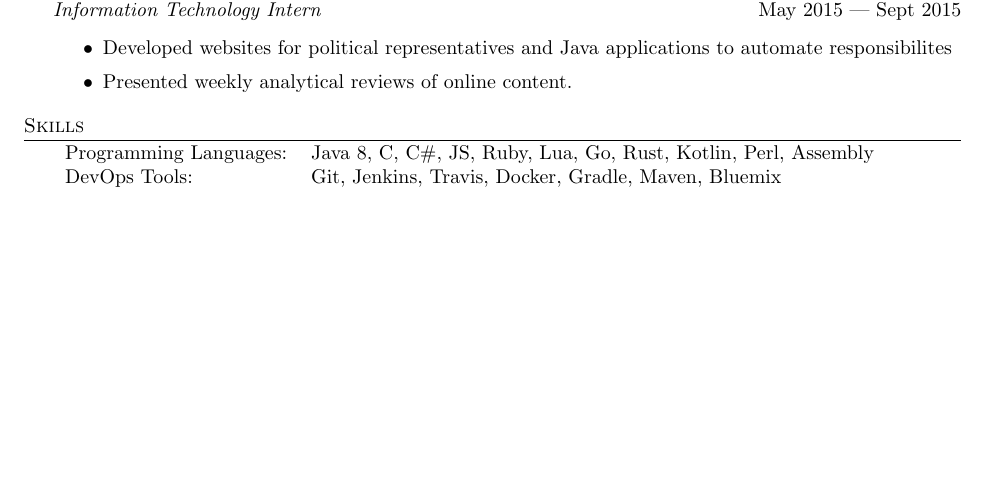
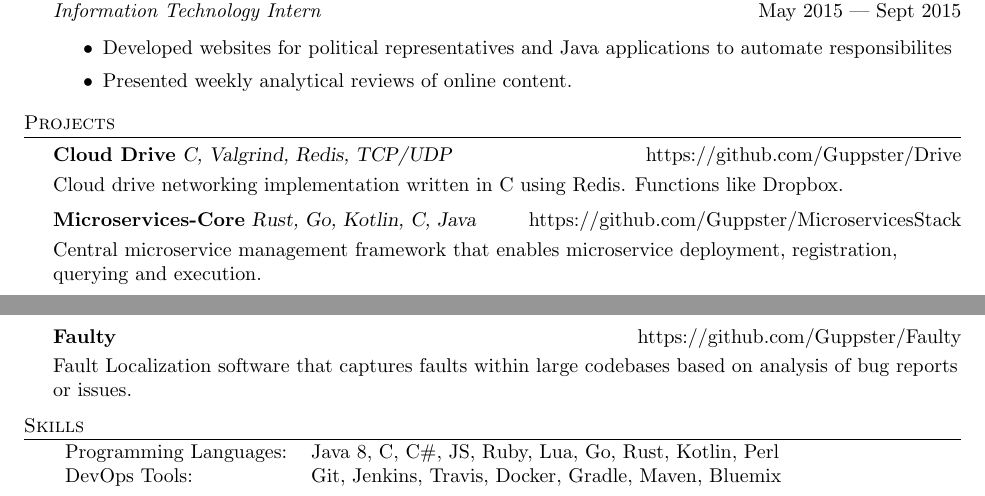
Before and after one commit to Guppster/Guppster.github.io, a LaTeX CV (resume.tex): part of the page before the commit and two parts of pages 1 and 2 of 2 after it, the two joined at a grey line, cut so that both start at the same text, the shorter picture padded with empty space. Compiled offline with pdfLaTeX.

Commit message:
Update resume.tex

```diff
--- a/resume.tex
+++ b/resume.tex
@@ -133,9 +133,23 @@ Honors Specialization in Computer Science with a Minor in Software Engineering \
 	\item Presented weekly analytical reviews of online content.
 \end{itemize}
 
+\header{Projects}
+{\textbf{Cloud Drive} \sl C, Valgrind, Redis, TCP/UDP} \hfill https://github.com/Guppster/Drive\\
+\vspace*{1mm}
+Cloud drive networking implementation written in C using Redis. Functions like Dropbox.\\
+\vspace*{2mm}
+{\textbf{Microservices-Core} \sl Rust, Go, Kotlin, C, Java} \hfill https://github.com/Guppster/MicroservicesStack\\
+\vspace*{1mm}
+Central microservice management framework that enables microservice deployment, registration, querying and execution.\\
+\vspace*{2mm}
+{\textbf{Faulty} \sl } \hfill https://github.com/Guppster/Faulty\\
+\vspace*{1mm}
+Fault Localization software that captures faults within large codebases based on analysis of bug reports or issues.\\
+\vspace*{2mm}
+
 \header{Skills}
 \begin{tabular}{ l l }
-	Programming Languages: & Java 8, C, C\#, JS, Ruby, Lua, Go, Rust, Kotlin, Perl, Assembly \\
+	Programming Languages: & Java 8, C, C\#, JS, Ruby, Lua, Go, Rust, Kotlin, Perl \\
 	DevOps Tools:          & Git, Jenkins, Travis, Docker, Gradle, Maven, Bluemix \\
 \end{tabular}
 
```
